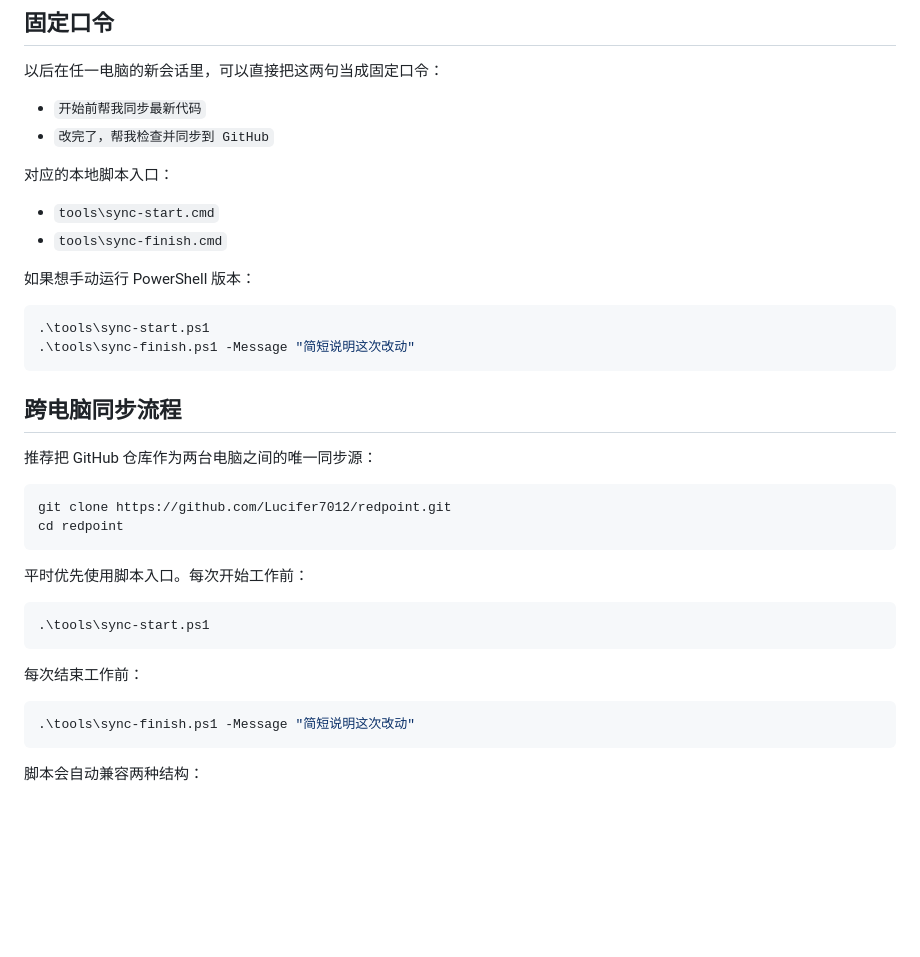
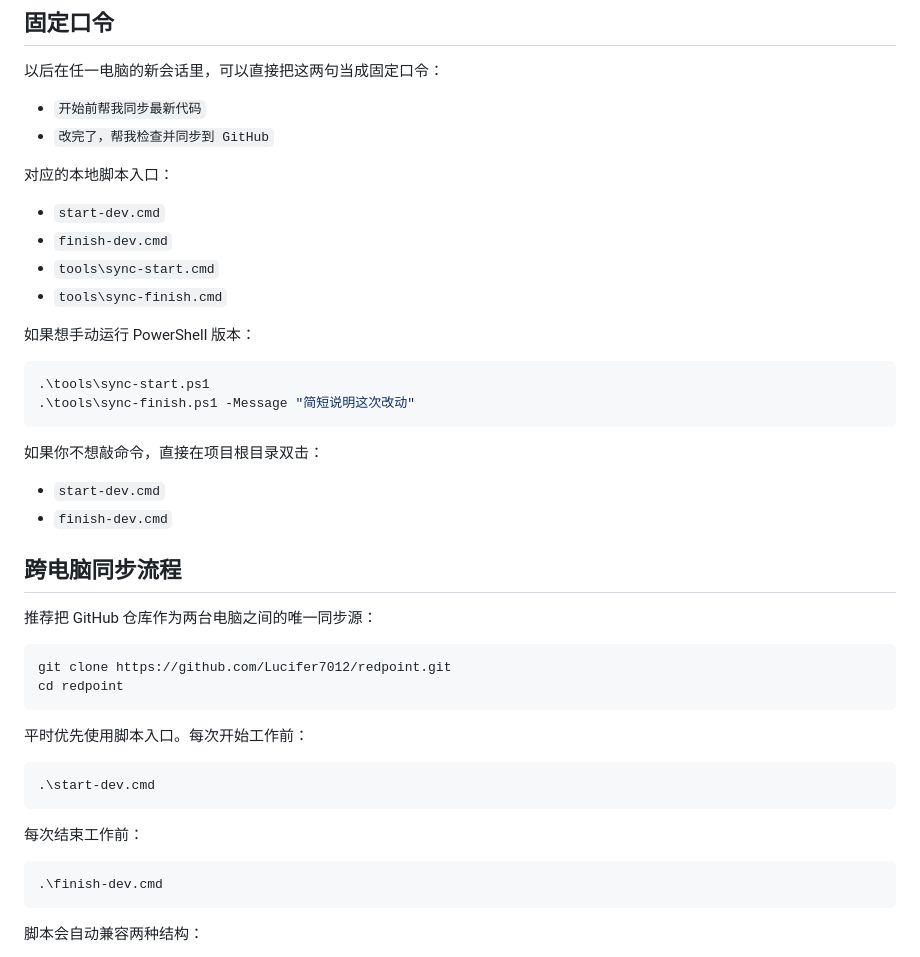
Before and after one commit to Lucifer7012/redpoint, a Markdown page: docs/HANDOFF.md, the part around the change. Rendered like a GitHub page; blank space fills up the shorter version.

Commit message:
Add root sync launchers

````diff
--- a/docs/HANDOFF.md
+++ b/docs/HANDOFF.md
@@ -27,6 +27,8 @@
 
 对应的本地脚本入口：
 
+- `start-dev.cmd`
+- `finish-dev.cmd`
 - `tools\sync-start.cmd`
 - `tools\sync-finish.cmd`
 
@@ -36,6 +38,11 @@
 .\tools\sync-start.ps1
 .\tools\sync-finish.ps1 -Message "简短说明这次改动"
 ```
+
+如果你不想敲命令，直接在项目根目录双击：
+
+- `start-dev.cmd`
+- `finish-dev.cmd`
 
 ## 跨电脑同步流程
 
@@ -49,13 +56,13 @@ cd redpoint
 平时优先使用脚本入口。每次开始工作前：
 
 ```powershell
-.\tools\sync-start.ps1
+.\start-dev.cmd
 ```
 
 每次结束工作前：
 
 ```powershell
-.\tools\sync-finish.ps1 -Message "简短说明这次改动"
+.\finish-dev.cmd
 ```
 
 脚本会自动兼容两种结构：
````
Also changed, not shown: docs/CHANGELOG.md (+2 -0 lines), docs/PROJECT_STATUS.md (+3 -0 lines).
